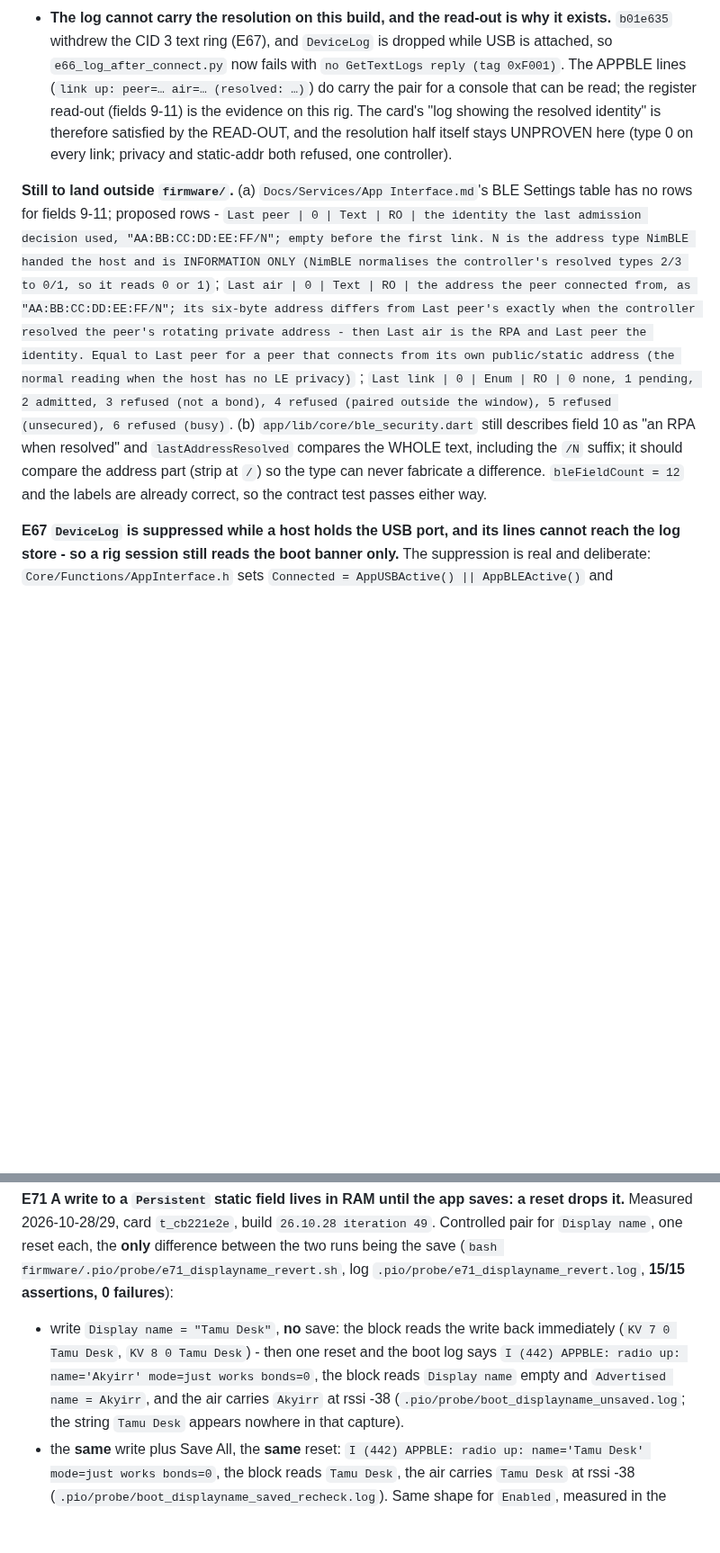
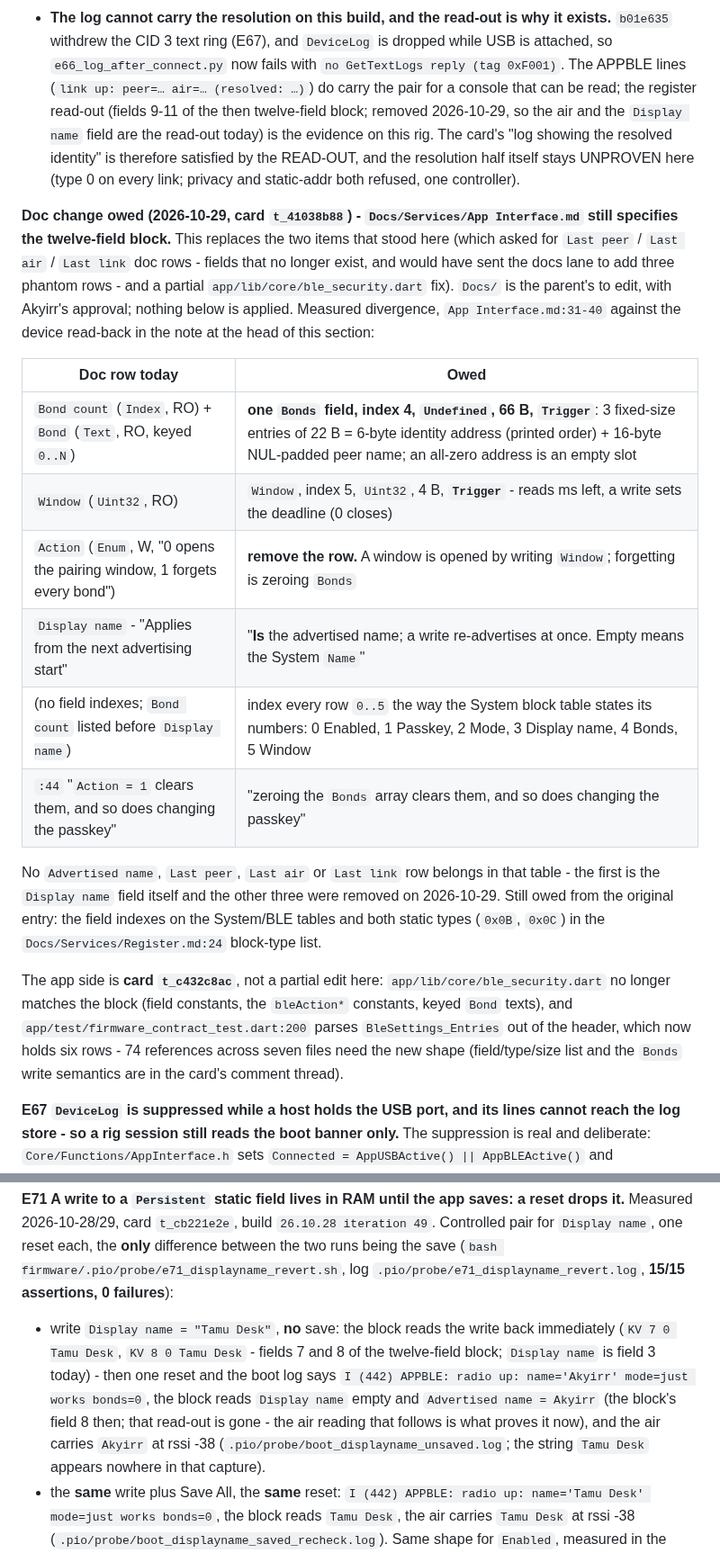
Before and after one commit to AkyirrDFaux/tamu, a Markdown page: Issues.md, 2 parts joined by grey strips. Shown at 90% size. Rendered like a GitHub page; blank space fills up the shorter version.

```diff
--- a/Issues.md
+++ b/Issues.md
@@ -825,24 +871,37 @@ the post-link USB read, once finding the device reset).
   `b01e635` withdrew the CID 3 text ring (E67), and `DeviceLog` is dropped while USB is attached, so
   `e66_log_after_connect.py` now fails with `no GetTextLogs reply (tag 0xF001)`. The APPBLE lines
   (`link up: peer=… air=… (resolved: …)`) do carry the pair for a console that can be read; the
-  register read-out (fields 9-11) is the evidence on this rig. The card's "log showing the resolved
+  register read-out (fields 9-11 of the then twelve-field block; removed 2026-10-29, so the air and
+  the `Display name` field are the read-out today) is the evidence on this rig. The card's "log showing the resolved
   identity" is therefore satisfied by the READ-OUT, and the resolution half itself stays UNPROVEN
   here (type 0 on every link; privacy and static-addr both refused, one controller).
 
-**Still to land outside `firmware/`.** (a) `Docs/Services/App Interface.md`'s BLE Settings table has
-no rows for fields 9-11; proposed rows - `Last peer | 0 | Text | RO | the identity the last admission
-decision used, "AA:BB:CC:DD:EE:FF/N"; empty before the first link. N is the address type NimBLE handed
-the host and is INFORMATION ONLY (NimBLE normalises the controller's resolved types 2/3 to 0/1, so it
-reads 0 or 1)`; `Last air | 0 | Text | RO | the address the peer connected from, as "AA:BB:CC:DD:EE:FF/N";
-its six-byte address differs from Last peer's exactly when the controller resolved the peer's rotating
-private address - then Last air is the RPA and Last peer the identity. Equal to Last peer for a peer
-that connects from its own public/static address (the normal reading when the host has no LE privacy)` ;
-`Last link | 0 | Enum | RO | 0 none, 1 pending, 2 admitted, 3 refused (not a bond), 4 refused (paired
-outside the window), 5 refused (unsecured), 6 refused (busy)`.
-(b) `app/lib/core/ble_security.dart` still describes field 10 as "an RPA when resolved" and
-`lastAddressResolved` compares the WHOLE text, including the `/N` suffix; it should compare the address
-part (strip at `/`) so the type can never fabricate a difference. `bleFieldCount = 12` and the labels
-are already correct, so the contract test passes either way.
+**Doc change owed (2026-10-29, card `t_41038b88`) - `Docs/Services/App Interface.md` still specifies
+the twelve-field block.** This replaces the two items that stood here (which asked for `Last peer` /
+`Last air` / `Last link` doc rows - fields that no longer exist, and would have sent the docs lane to
+add three phantom rows - and a partial `app/lib/core/ble_security.dart` fix). `Docs/` is the parent's
+to edit, with Akyirr's approval; nothing below is applied. Measured divergence, `App Interface.md:31-40`
+against the device read-back in the note at the head of this section:
+
+| Doc row today | Owed |
+| --- | --- |
+| `Bond count` (`Index`, RO) + `Bond` (`Text`, RO, keyed `0..N`) | **one `Bonds` field, index 4, `Undefined`, 66 B, `Trigger`**: 3 fixed-size entries of 22 B = 6-byte identity address (printed order) + 16-byte NUL-padded peer name; an all-zero address is an empty slot |
+| `Window` (`Uint32`, RO) | `Window`, index 5, `Uint32`, 4 B, **`Trigger`** - reads ms left, a write sets the deadline (0 closes) |
+| `Action` (`Enum`, W, "0 opens the pairing window, 1 forgets every bond") | **remove the row.** A window is opened by writing `Window`; forgetting is zeroing `Bonds` |
+| `Display name` - "Applies from the next advertising start" | "**Is** the advertised name; a write re-advertises at once. Empty means the System `Name`" |
+| (no field indexes; `Bond count` listed before `Display name`) | index every row `0..5` the way the System block table states its numbers: 0 Enabled, 1 Passkey, 2 Mode, 3 Display name, 4 Bonds, 5 Window |
+| `:44` "`Action = 1` clears them, and so does changing the passkey" | "zeroing the `Bonds` array clears them, and so does changing the passkey" |
+
+No `Advertised name`, `Last peer`, `Last air` or `Last link` row belongs in that table - the first is
+the `Display name` field itself and the other three were removed on 2026-10-29. Still owed from the
+original entry: the field indexes on the System/BLE tables and both static types (`0x0B`, `0x0C`) in
+the `Docs/Services/Register.md:24` block-type list.
+
+The app side is **card `t_c432c8ac`**, not a partial edit here: `app/lib/core/ble_security.dart` no
+longer matches the block (field constants, the `bleAction*` constants, keyed `Bond` texts), and
+`app/test/firmware_contract_test.dart:200` parses `BleSettings_Entries` out of the header, which now
+holds six rows - 74 references across seven files need the new shape (field/type/size list and the
+`Bonds` write semantics are in the card's comment thread).
 
 
 **E67 `DeviceLog` is suppressed while a host holds the USB port, and its lines cannot reach the log
@@ -1109,9 +1168,11 @@ Measured 2026-10-28/29, card `t_cb221e2e`, build `26.10.28 iteration 49`. Contro
 (`bash firmware/.pio/probe/e71_displayname_revert.sh`, log `.pio/probe/e71_displayname_revert.log`,
 **15/15 assertions, 0 failures**):
 - write `Display name = "Tamu Desk"`, **no** save: the block reads the write back immediately
-  (`KV 7 0 Tamu Desk`, `KV 8 0 Tamu Desk`) - then one reset and the boot log says
+  (`KV 7 0 Tamu Desk`, `KV 8 0 Tamu Desk` - fields 7 and 8 of the twelve-field block; `Display name`
+  is field 3 today) - then one reset and the boot log says
   `I (442) APPBLE: radio up: name='Akyirr' mode=just works bonds=0`, the block reads `Display name`
-  empty and `Advertised name = Akyirr`, and the air carries `Akyirr` at rssi -38
+  empty and `Advertised name = Akyirr` (the block's field 8 then; that read-out is gone - the air
+  reading that follows is what proves it now), and the air carries `Akyirr` at rssi -38
   (`.pio/probe/boot_displayname_unsaved.log`; the string `Tamu Desk` appears nowhere in that capture).
 - the **same** write plus Save All, the **same** reset: `I (442) APPBLE: radio up: name='Tamu Desk'
   mode=just works bonds=0`, the block reads `Tamu Desk`, the air carries `Tamu Desk` at rssi -38
```
Also changed, not shown: other parts of Issues.md (+57 -11 lines), TODO.md (+2 -1 lines).
